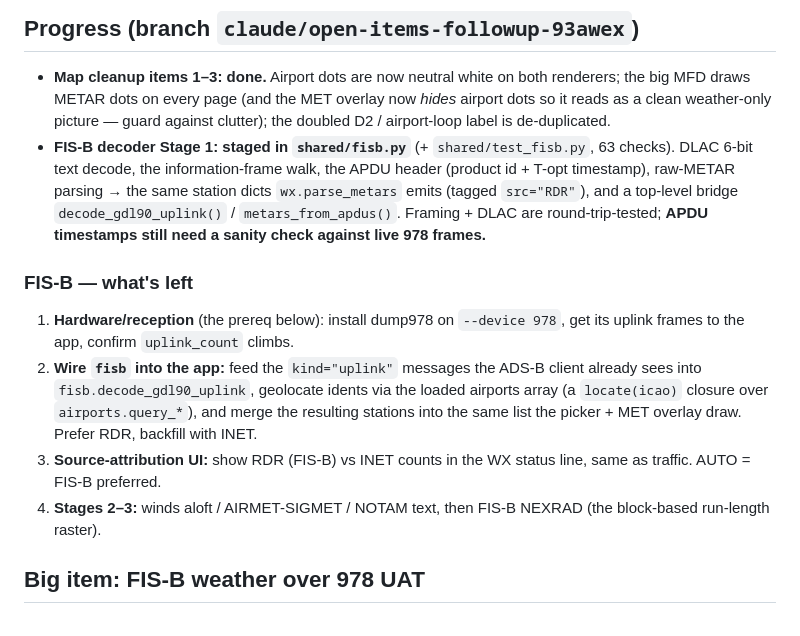
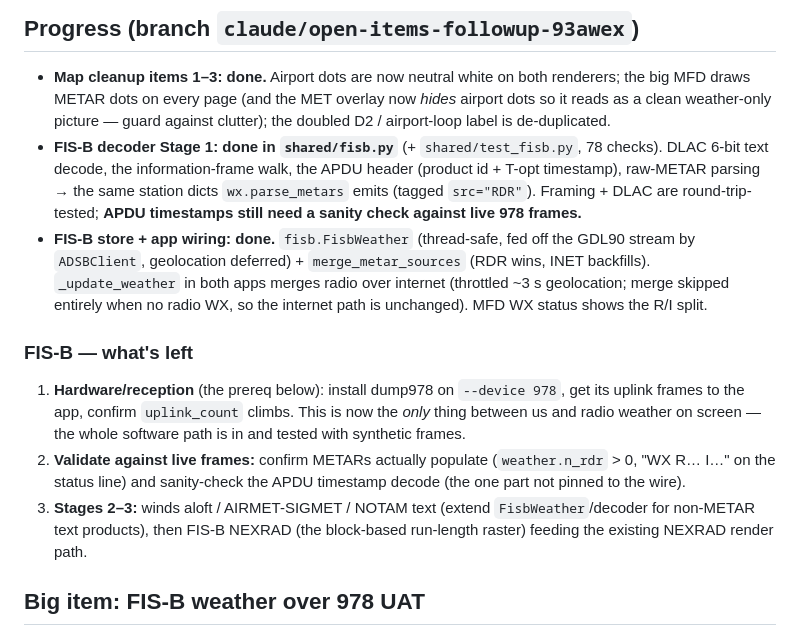
Before and after one commit to HBDrew/PFD-and-AHRS, a Markdown page: docs/NEXT_SESSION.md, the part around the change. Drawn GitHub-style.

Commit message:
docs: FIS-B Stage 1 + store/wiring done; only hardware reception remains

```diff
--- a/docs/NEXT_SESSION.md
+++ b/docs/NEXT_SESSION.md
@@ -10,26 +10,29 @@ these up cold.
   renderers; the big MFD draws METAR dots on every page (and the MET overlay
   now *hides* airport dots so it reads as a clean weather-only picture — guard
   against clutter); the doubled D2 / airport-loop label is de-duplicated.
-- **FIS-B decoder Stage 1: staged in `shared/fisb.py`** (+ `shared/test_fisb.py`,
-  63 checks). DLAC 6-bit text decode, the information-frame walk, the APDU
+- **FIS-B decoder Stage 1: done in `shared/fisb.py`** (+ `shared/test_fisb.py`,
+  78 checks). DLAC 6-bit text decode, the information-frame walk, the APDU
   header (product id + T-opt timestamp), raw-METAR parsing → the same station
-  dicts `wx.parse_metars` emits (tagged `src="RDR"`), and a top-level bridge
-  `decode_gdl90_uplink()` / `metars_from_apdus()`. Framing + DLAC are
+  dicts `wx.parse_metars` emits (tagged `src="RDR"`). Framing + DLAC are
   round-trip-tested; **APDU timestamps still need a sanity check against live
   978 frames.**
+- **FIS-B store + app wiring: done.** `fisb.FisbWeather` (thread-safe, fed off
+  the GDL90 stream by `ADSBClient`, geolocation deferred) + `merge_metar_sources`
+  (RDR wins, INET backfills). `_update_weather` in both apps merges radio over
+  internet (throttled ~3 s geolocation; merge skipped entirely when no radio WX,
+  so the internet path is unchanged). MFD WX status shows the R/I split.
 
 ### FIS-B — what's left
 1. **Hardware/reception** (the prereq below): install dump978 on `--device
-   978`, get its uplink frames to the app, confirm `uplink_count` climbs.
-2. **Wire `fisb` into the app:** feed the `kind="uplink"` messages the ADS-B
-   client already sees into `fisb.decode_gdl90_uplink`, geolocate idents via the
-   loaded airports array (a `locate(icao)` closure over `airports.query_*`),
-   and merge the resulting stations into the same list the picker + MET overlay
-   draw. Prefer RDR, backfill with INET.
-3. **Source-attribution UI:** show RDR (FIS-B) vs INET counts in the WX status
-   line, same as traffic. AUTO = FIS-B preferred.
-4. **Stages 2–3:** winds aloft / AIRMET-SIGMET / NOTAM text, then FIS-B NEXRAD
-   (the block-based run-length raster).
+   978`, get its uplink frames to the app, confirm `uplink_count` climbs. This
+   is now the *only* thing between us and radio weather on screen — the whole
+   software path is in and tested with synthetic frames.
+2. **Validate against live frames:** confirm METARs actually populate
+   (`weather.n_rdr` > 0, "WX R… I…" on the status line) and sanity-check the
+   APDU timestamp decode (the one part not pinned to the wire).
+3. **Stages 2–3:** winds aloft / AIRMET-SIGMET / NOTAM text (extend
+   `FisbWeather`/decoder for non-METAR text products), then FIS-B NEXRAD
+   (the block-based run-length raster) feeding the existing NEXRAD render path.
 
 ## Big item: FIS-B weather over 978 UAT
 
```
